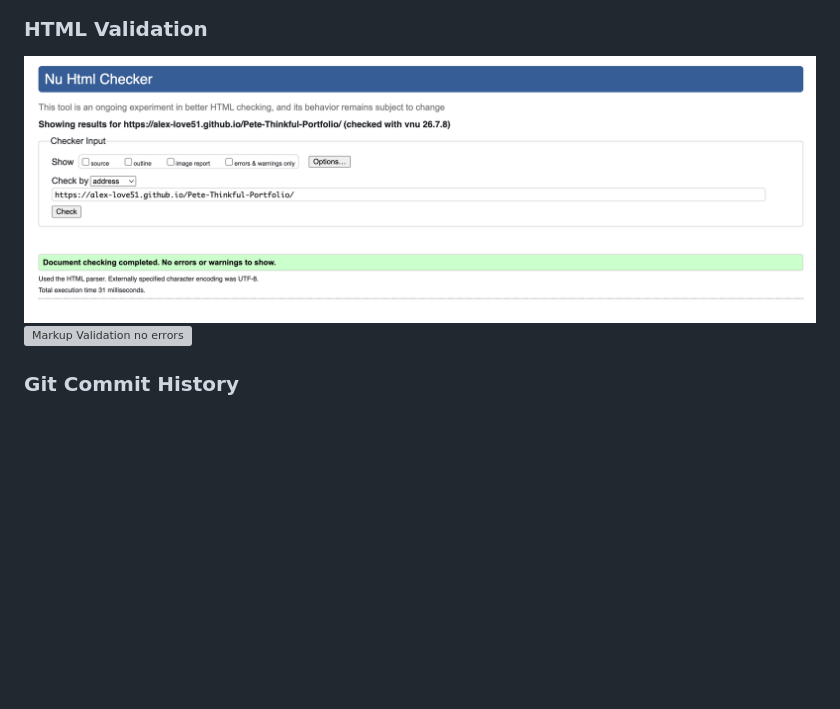
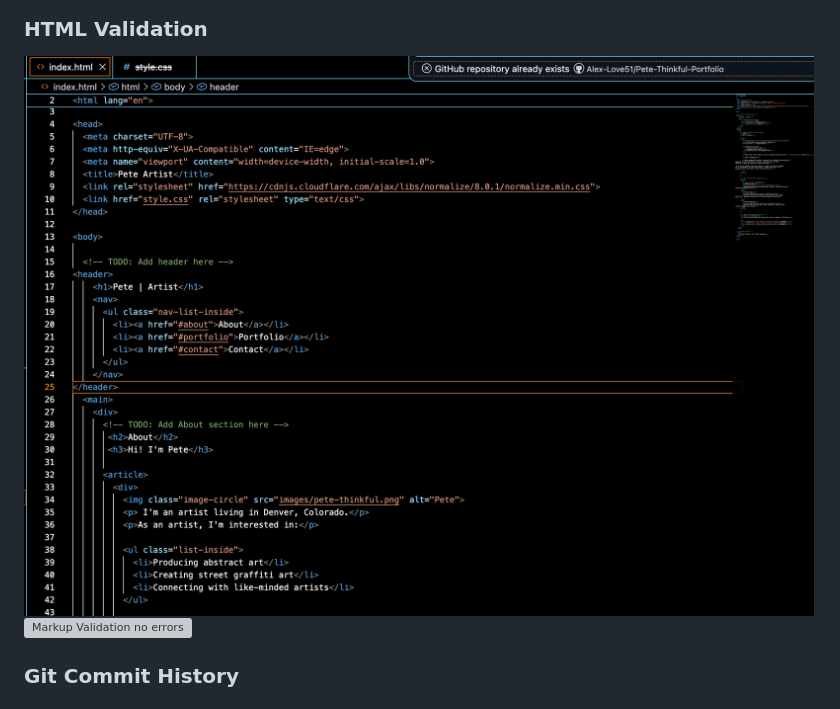
Before and after one commit to Alex-Love51/Pete-Thinkful-Portfolio, a Markdown page: README.md, the part around the change. Drawn GitHub-style; blank space fills up the shorter version; grey boxes are pictures that could not be loaded.

Commit message:
Change HTML validation syntax screenshot
Updated the screenshot for HTML validation syntax in README.

```diff
--- a/README.md
+++ b/README.md
@@ -80,7 +80,7 @@ The following screenshots illustrate the development of the webpage from the ori
 ![Final webpage part3](screenshots/final-webpage-p3.png)
 ![Final webpage part4](screenshots/final-webpage-p4.png)
 ### HTML Validation
-![Validation syntax](screenshots/syntax-validation-fix.png)
+![Validation syntax](screenshots/header-syntax-fix.png)
 ![Markup Validation no errors](screenshots/markup-validation-no-errors.png)
 ### Git Commit History
 
```
